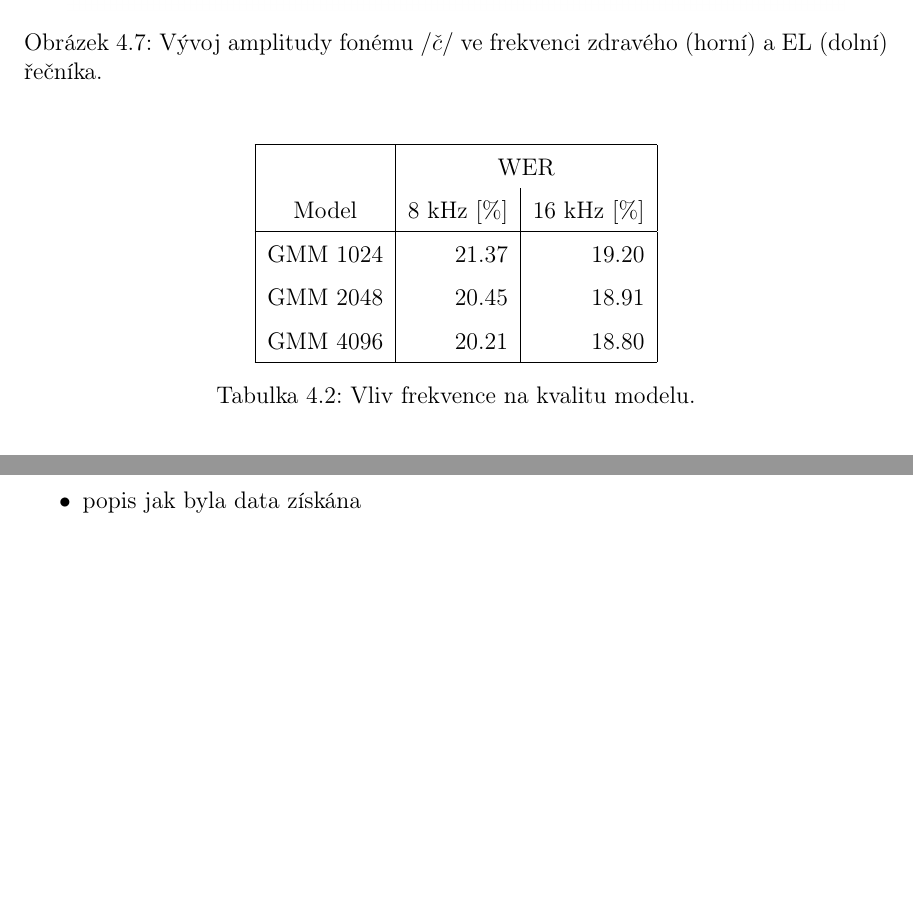
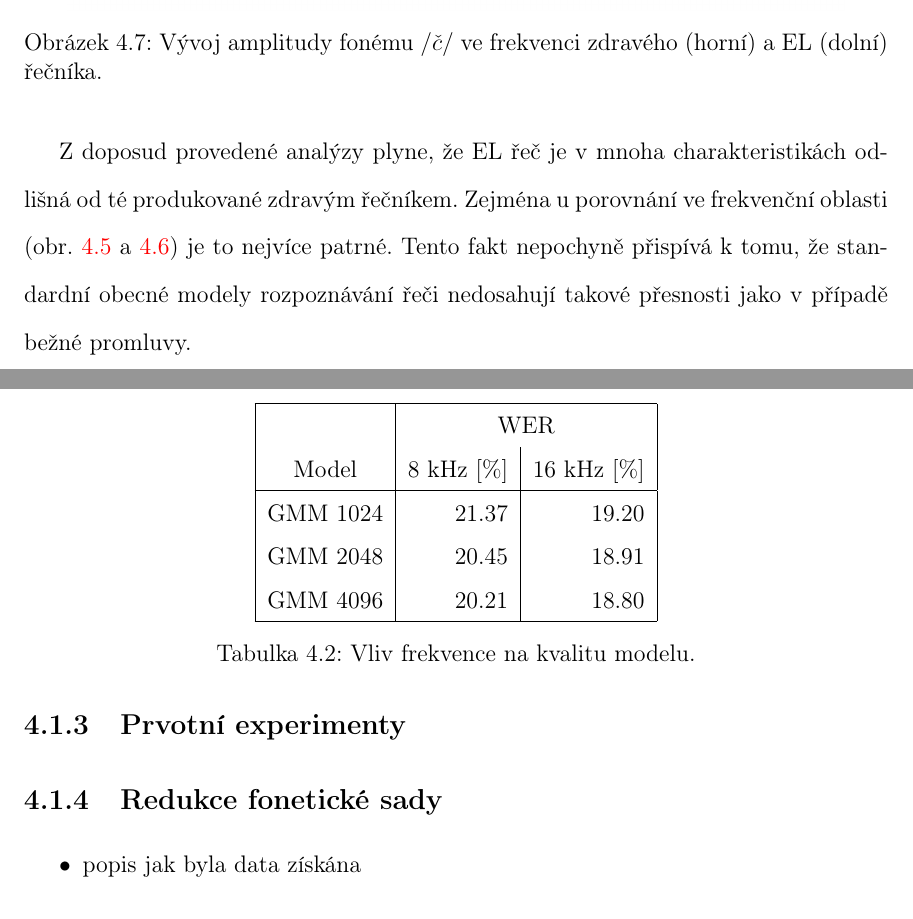
Before and after one commit to pstanisl/disertacka, a LaTeX thesis (thesis/thesis.tex, which reads thesis/ch4-experiments/01-analysis.tex): two parts of pages 35 and 36 of 42, joined at a grey line, cut so that both start at the same text, the shorter picture padded with empty space. Compiled offline with pdfLaTeX; a LaTeX package or settings file that is missing is left out.

Commit message:
added subsections into analysis

```diff
--- a/thesis/ch4-experiments/01-analysis.tex
+++ b/thesis/ch4-experiments/01-analysis.tex
@@ -158,7 +158,11 @@ Posledním úkázkovým fonémem je již zmiňované $/\check{c}/$. Jedná se o
   \label{fig:experiments:analysis:freq:c}
 \end{figure}
 
+Z doposud provedené analýzy plyne, že EL řeč je v mnoha charakteristikách odlišná od té produkované zdravým řečníkem. Zejména u porovnání ve frekvenční oblasti (obr. \ref{fig:experiments:analysis:freq:k} a \ref{fig:experiments:analysis:freq:m}) je to nejvíce patrné. Tento fakt nepochyně přispívá k tomu, že standardní obecné modely rozpoznávání řeči nedosahují takové přesnosti jako v případě bežné promluvy.
+
 % \csvautotabular{./ch4-experiments/test.csv}
+
+\subsection{Prvotní experimenty}
 
 \begin{table}[htpb]
   \centering
@@ -178,6 +182,8 @@ Posledním úkázkovým fonémem je již zmiňované $/\check{c}/$. Jedná se o
   \caption{Vliv frekvence na kvalitu modelu.}
 \end{table}
 
+\subsection{Redukce fonetické sady}
+
 \begin{itemize}
   \item popis jak byla data získána
   \item informace o datech (frakvenční rozsah, atp.)
```
Also changed, not shown: thesis/thesis.pdf.
